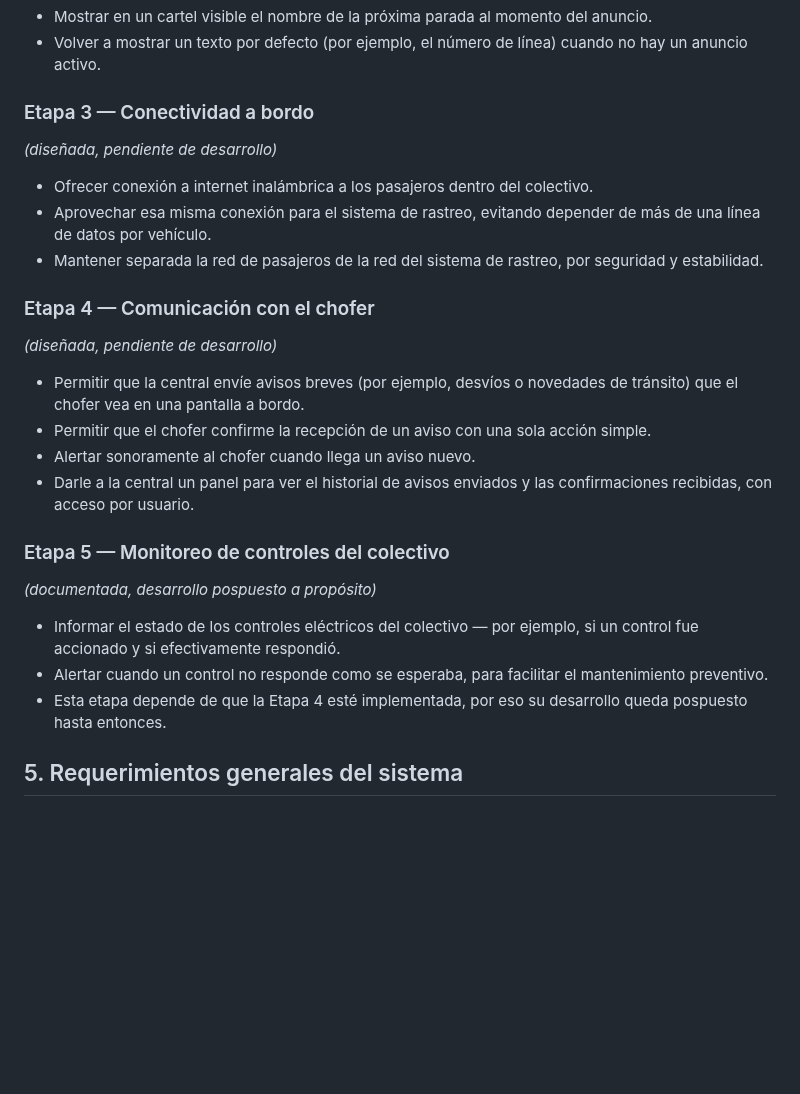
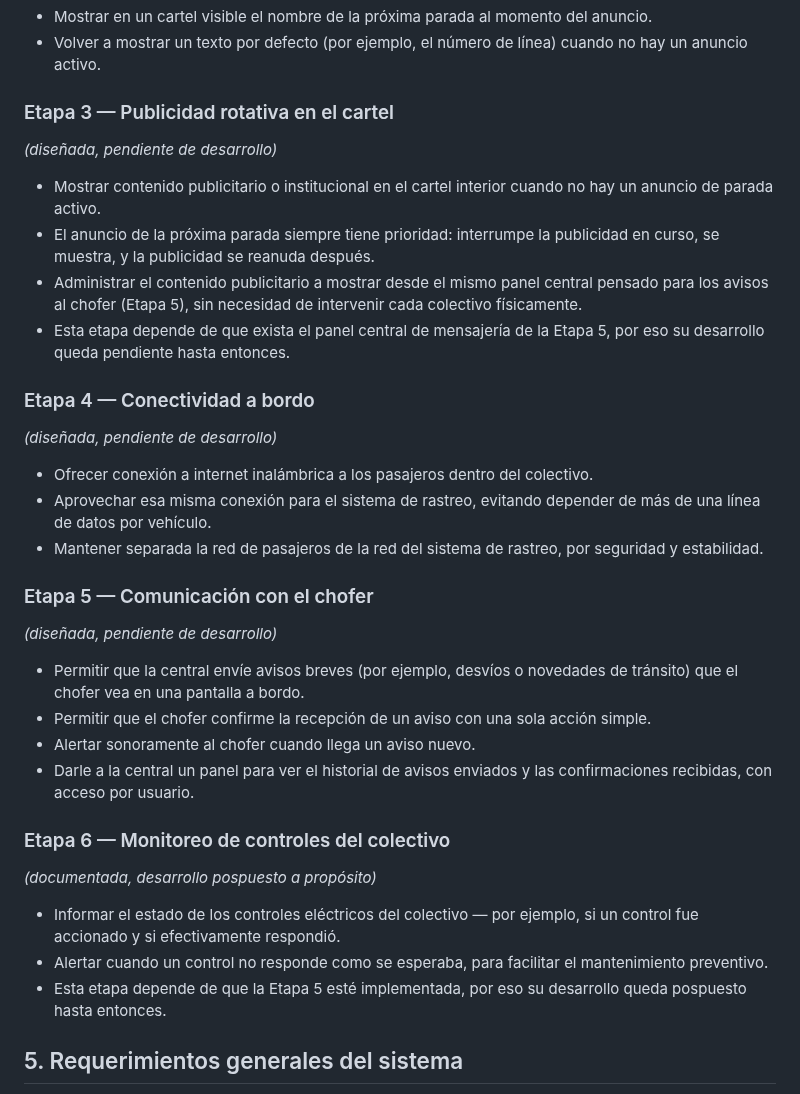
Before and after one commit to gian22luca/tracker-gps, a Markdown page: REQUERIMIENTOS.md, the part around one of its changes. Drawn GitHub-style; blank space fills up the shorter version.

```diff
--- a/REQUERIMIENTOS.md
+++ b/REQUERIMIENTOS.md
@@ -52,7 +52,20 @@ más amplia de comunicación y monitoreo para empresas de transporte.
 - Volver a mostrar un texto por defecto (por ejemplo, el número de línea)
   cuando no hay un anuncio activo.
 
-### Etapa 3 — Conectividad a bordo
+### Etapa 3 — Publicidad rotativa en el cartel
+*(diseñada, pendiente de desarrollo)*
+
+- Mostrar contenido publicitario o institucional en el cartel interior
+  cuando no hay un anuncio de parada activo.
+- El anuncio de la próxima parada siempre tiene prioridad: interrumpe la
+  publicidad en curso, se muestra, y la publicidad se reanuda después.
+- Administrar el contenido publicitario a mostrar desde el mismo panel
+  central pensado para los avisos al chofer (Etapa 5), sin necesidad de
+  intervenir cada colectivo físicamente.
+- Esta etapa depende de que exista el panel central de mensajería de la
+  Etapa 5, por eso su desarrollo queda pendiente hasta entonces.
+
+### Etapa 4 — Conectividad a bordo
 *(diseñada, pendiente de desarrollo)*
 
 - Ofrecer conexión a internet inalámbrica a los pasajeros dentro del
@@ -62,7 +75,7 @@ más amplia de comunicación y monitoreo para empresas de transporte.
 - Mantener separada la red de pasajeros de la red del sistema de rastreo,
   por seguridad y estabilidad.
 
-### Etapa 4 — Comunicación con el chofer
+### Etapa 5 — Comunicación con el chofer
 *(diseñada, pendiente de desarrollo)*
 
 - Permitir que la central envíe avisos breves (por ejemplo, desvíos o
@@ -73,14 +86,14 @@ más amplia de comunicación y monitoreo para empresas de transporte.
 - Darle a la central un panel para ver el historial de avisos enviados y
   las confirmaciones recibidas, con acceso por usuario.
 
-### Etapa 5 — Monitoreo de controles del colectivo
+### Etapa 6 — Monitoreo de controles del colectivo
 *(documentada, desarrollo pospuesto a propósito)*
 
 - Informar el estado de los controles eléctricos del colectivo — por
   ejemplo, si un control fue accionado y si efectivamente respondió.
 - Alertar cuando un control no responde como se esperaba, para facilitar
   el mantenimiento preventivo.
-- Esta etapa depende de que la Etapa 4 esté implementada, por eso su
+- Esta etapa depende de que la Etapa 5 esté implementada, por eso su
   desarrollo queda pospuesto hasta entonces.
 
 ## 5. Requerimientos generales del sistema
```
Also changed, not shown: other parts of REQUERIMIENTOS.md (+48 -6 lines), dashboard-web.png (added).
